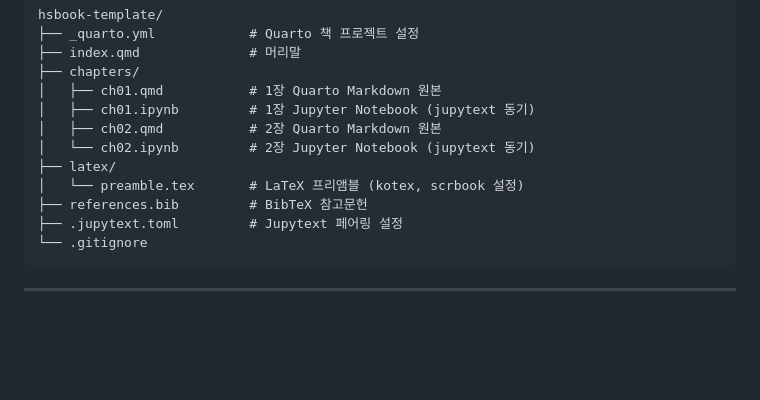
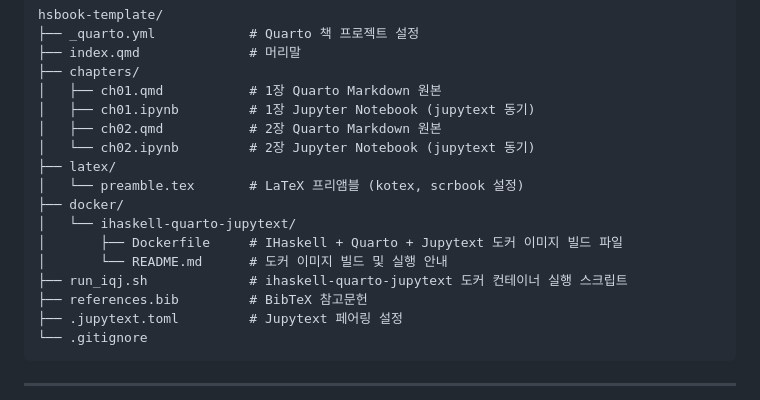
Before and after one commit to kyagrd/hsbook-template, a Markdown page: README.md, the part around the change. Drawn GitHub-style; blank space fills up the shorter version.

Commit message:
Update README directory structure to include docker/ and run_iqj.sh
Agent-Logs-Url: https://github.com/kyagrd/hsbook-template/sessions/fe7dd2a7-7b4a-4a93-8222-1ce8a6a57c2d

Co-authored-by: kyagrd <3068096+kyagrd@users.noreply.github.com>

```diff
--- a/README.md
+++ b/README.md
@@ -20,6 +20,11 @@ hsbook-template/
 │   └── ch02.ipynb         # 2장 Jupyter Notebook (jupytext 동기)
 ├── latex/
 │   └── preamble.tex       # LaTeX 프리앰블 (kotex, scrbook 설정)
+├── docker/
+│   └── ihaskell-quarto-jupytext/
+│       ├── Dockerfile     # IHaskell + Quarto + Jupytext 도커 이미지 빌드 파일
+│       └── README.md      # 도커 이미지 빌드 및 실행 안내
+├── run_iqj.sh             # ihaskell-quarto-jupytext 도커 컨테이너 실행 스크립트
 ├── references.bib         # BibTeX 참고문헌
 ├── .jupytext.toml         # Jupytext 페어링 설정
 └── .gitignore
```
